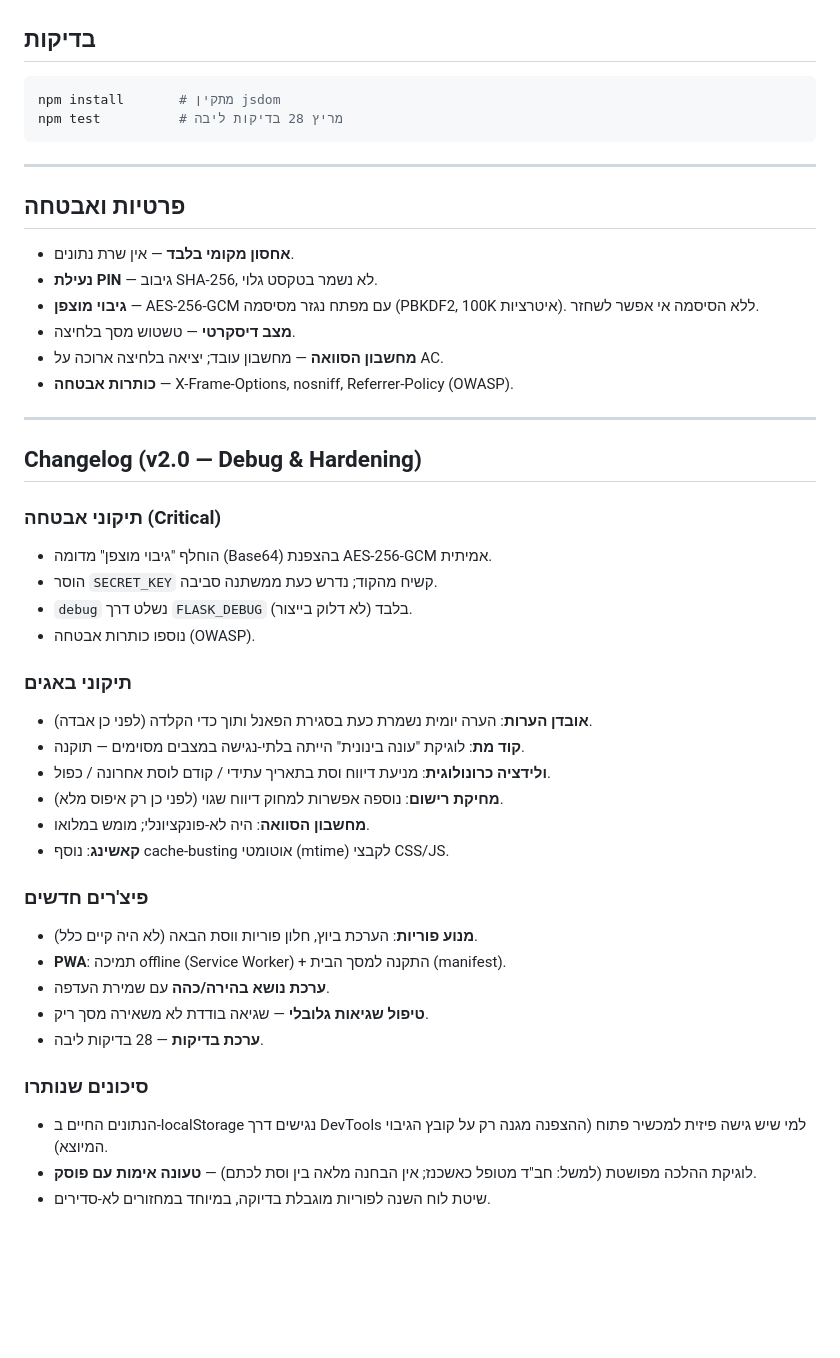
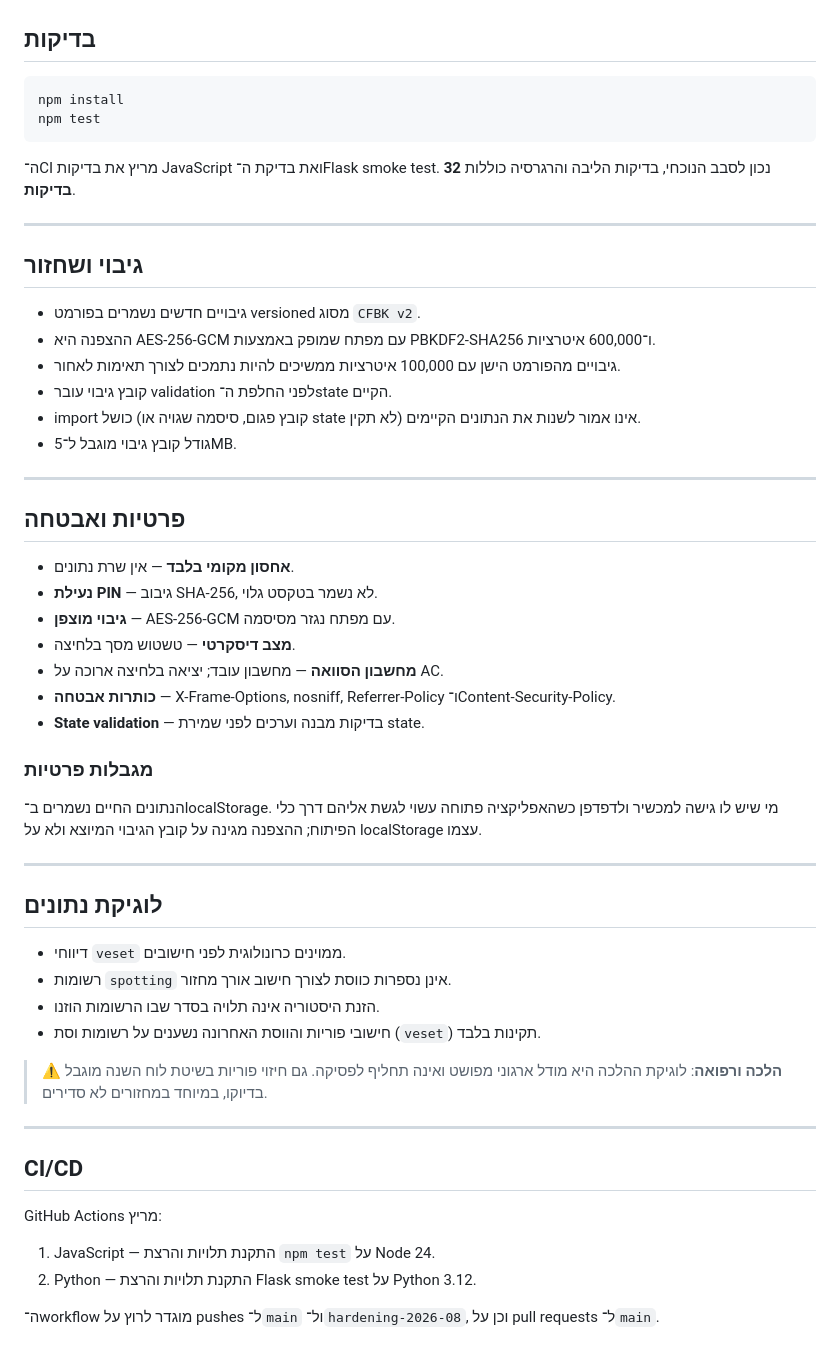
Before and after one commit to mv89-heb/cycleflow, a Markdown page: README.md, the part around one of its changes. Rendered like a GitHub page; blank space fills up the shorter version.

Commit message:
docs: update README for current architecture and backup format

````diff
--- a/README.md
+++ b/README.md
@@ -64,9 +67,22 @@ gunicorn app:app
 ## בדיקות
 
 ```bash
-npm install       # מתקין jsdom
-npm test          # מריץ 28 בדיקות ליבה
+npm install
+npm test
 ```
+
+ה־CI מריץ את בדיקות JavaScript ואת בדיקת ה־Flask smoke test. נכון לסבב הנוכחי, בדיקות הליבה והרגרסיה כוללות **32 בדיקות**.
+
+---
+
+## גיבוי ושחזור
+
+- גיבויים חדשים נשמרים בפורמט versioned מסוג `CFBK v2`.
+- ההצפנה היא AES-256-GCM עם מפתח שמופק באמצעות PBKDF2-SHA256 ו־600,000 איטרציות.
+- גיבויים מהפורמט הישן עם 100,000 איטרציות ממשיכים להיות נתמכים לצורך תאימות לאחור.
+- קובץ גיבוי עובר validation לפני החלפת ה־state הקיים.
+- import כושל (קובץ פגום, סיסמה שגויה או state לא תקין) אינו אמור לשנות את הנתונים הקיימים.
+- גודל קובץ גיבוי מוגבל ל־5MB.
 
 ---
 
@@ -74,37 +90,33 @@ npm test          # מריץ 28 בדיקות ליבה
 
 - **אחסון מקומי בלבד** — אין שרת נתונים.
 - **נעילת PIN** — גיבוב SHA-256, לא נשמר בטקסט גלוי.
-- **גיבוי מוצפן** — AES-256-GCM עם מפתח נגזר מסיסמה (PBKDF2, 100K איטרציות). ללא הסיסמה אי אפשר לשחזר.
+- **גיבוי מוצפן** — AES-256-GCM עם מפתח נגזר מסיסמה.
 - **מצב דיסקרטי** — טשטוש מסך בלחיצה.
 - **מחשבון הסוואה** — מחשבון עובד; יציאה בלחיצה ארוכה על AC.
-- **כותרות אבטחה** — X-Frame-Options, nosniff, Referrer-Policy (OWASP).
+- **כותרות אבטחה** — X-Frame-Options, nosniff, Referrer-Policy ו־Content-Security-Policy.
+- **State validation** — בדיקות מבנה וערכים לפני שמירת state.
+
+### מגבלות פרטיות
+הנתונים החיים נשמרים ב־localStorage. מי שיש לו גישה למכשיר ולדפדפן כשהאפליקציה פתוחה עשוי לגשת אליהם דרך כלי הפיתוח; ההצפנה מגינה על קובץ הגיבוי המיוצא ולא על localStorage עצמו.
 
 ---
 
-## Changelog (v2.0 — Debug & Hardening)
+## לוגיקת נתונים
 
-### תיקוני אבטחה (Critical)
-- הוחלף "גיבוי מוצפן" מדומה (Base64) בהצפנת AES-256-GCM אמיתית.
-- הוסר `SECRET_KEY` קשיח מהקוד; נדרש כעת ממשתנה סביבה.
-- `debug` נשלט דרך `FLASK_DEBUG` בלבד (לא דלוק בייצור).
-- נוספו כותרות אבטחה (OWASP).
+- דיווחי `veset` ממוינים כרונולוגית לפני חישובים.
+- רשומות `spotting` אינן נספרות כווסת לצורך חישוב אורך מחזור.
+- הזנת היסטוריה אינה תלויה בסדר שבו הרשומות הוזנו.
+- חישובי פוריות והווסת האחרונה נשענים על רשומות וסת (`veset`) תקינות בלבד.
 
-### תיקוני באגים
-- **אובדן הערות**: הערה יומית נשמרת כעת בסגירת הפאנל ותוך כדי הקלדה (לפני כן אבדה).
-- **קוד מת**: לוגיקת "עונה בינונית" הייתה בלתי-נגישה במצבים מסוימים — תוקנה.
-- **ולידציה כרונולוגית**: מניעת דיווח וסת בתאריך עתידי / קודם לוסת אחרונה / כפול.
-- **מחיקת רישום**: נוספה אפשרות למחוק דיווח שגוי (לפני כן רק איפוס מלא).
-- **מחשבון הסוואה**: היה לא-פונקציונלי; מומש במלואו.
-- **קאשינג**: נוסף cache-busting אוטומטי (mtime) לקבצי CSS/JS.
+> ⚠️ **הלכה ורפואה**: לוגיקת ההלכה היא מודל ארגוני מפושט ואינה תחליף לפסיקה. גם חיזוי פוריות בשיטת לוח השנה מוגבל בדיוקו, במיוחד במחזורים לא סדירים.
 
-### פיצ'רים חדשים
-- **מנוע פוריות**: הערכת ביוץ, חלון פוריות ווסת הבאה (לא היה קיים כלל).
-- **PWA**: תמיכה offline (Service Worker) + התקנה למסך הבית (manifest).
-- **ערכת נושא בהירה/כהה** עם שמירת העדפה.
-- **טיפול שגיאות גלובלי** — שגיאה בודדת לא משאירה מסך ריק.
-- **ערכת בדיקות** — 28 בדיקות ליבה.
+---
 
-### סיכונים שנותרו
-- הנתונים החיים ב-localStorage נגישים דרך DevTools למי שיש גישה פיזית למכשיר פתוח (ההצפנה מגנה רק על קובץ הגיבוי המיוצא).
-- לוגיקת ההלכה מפושטת (למשל: חב"ד מטופל כאשכנז; אין הבחנה מלאה בין וסת לכתם) — **טעונה אימות עם פוסק**.
-- שיטת לוח השנה לפוריות מוגבלת בדיוקה, במיוחד במחזורים לא-סדירים.
+## CI/CD
+
+GitHub Actions מריץ:
+
+1. JavaScript — התקנת תלויות והרצת `npm test` על Node 24.
+2. Python — התקנת תלויות והרצת Flask smoke test על Python 3.12.
+
+ה־workflow מוגדר לרוץ על pushes ל־`main` ול־`hardening-2026-08`, וכן על pull requests ל־`main`.
````
Also changed, not shown: other parts of README.md (+6 -3 lines).
